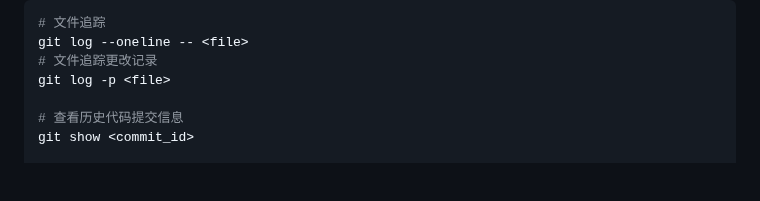
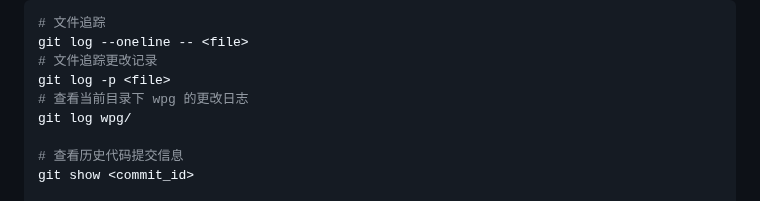
Before and after one commit to conero/lang, a Markdown page: src/software/vcs.md, the part around the change. GitHub-like rendering; blank space fills up the shorter version.

```diff
--- a/src/software/vcs.md
+++ b/src/software/vcs.md
@@ -413,6 +413,8 @@ docs: correct spelling of CHANGELOG
 git log --oneline -- <file>
 # 文件追踪更改记录
 git log -p <file>
+# 查看当前目录下 wpg 的更改日志
+git log wpg/
 
 # 查看历史代码提交信息
 git show <commit_id>
```
Also changed, not shown: src/Zig.md (+1 -0 lines), src/golang/golang.md (+10 -0 lines).
